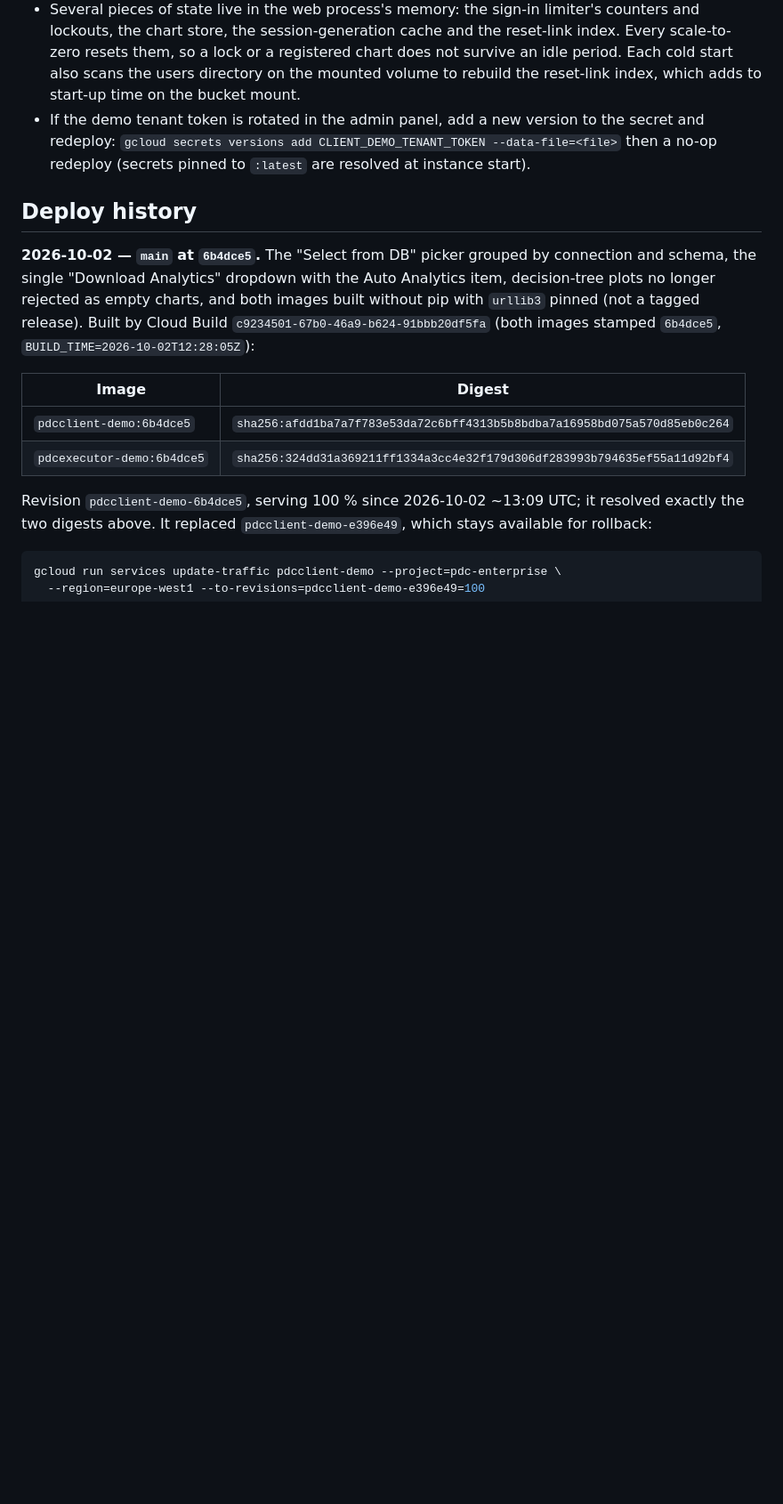
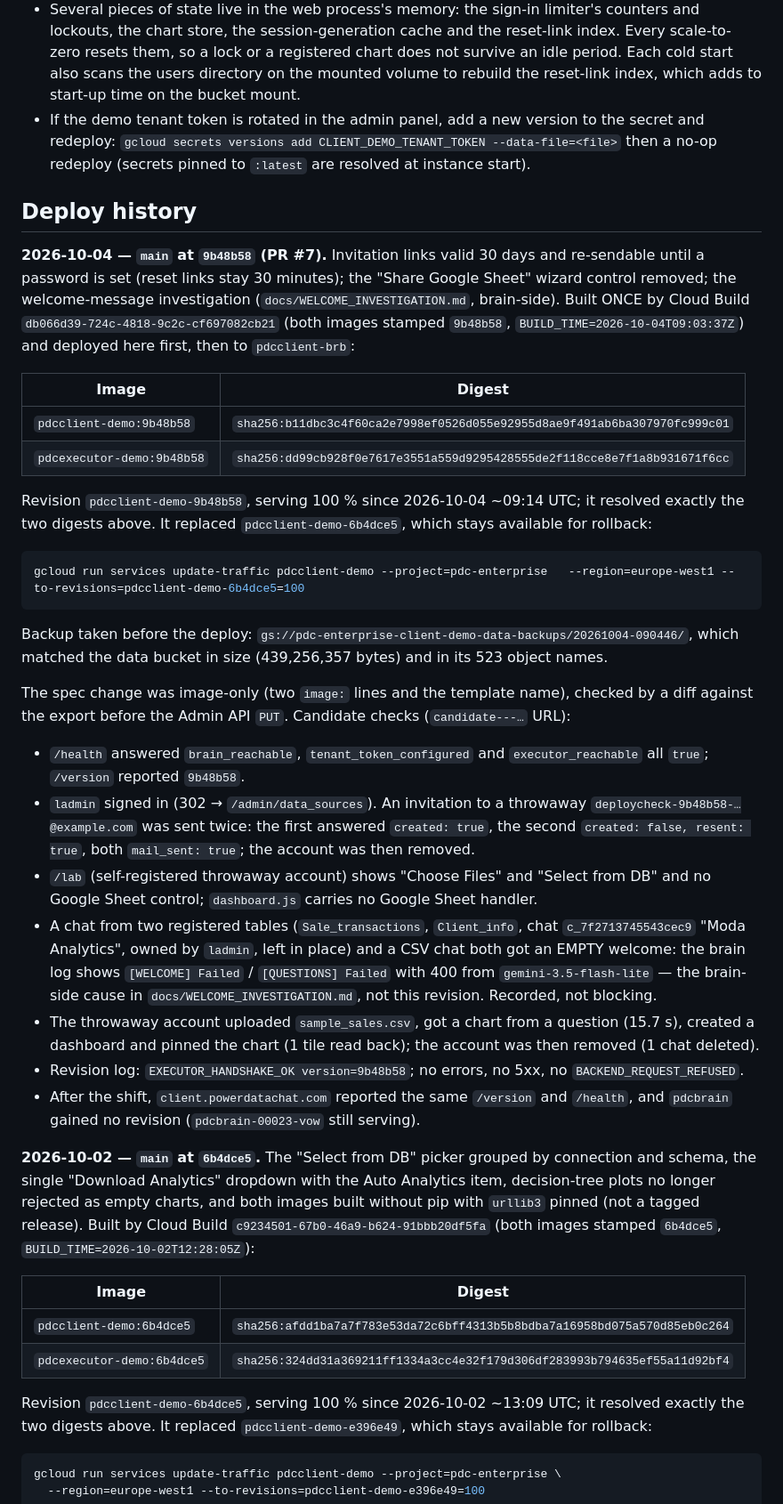
Before and after one commit to aleksloma/PDC_Client, a Markdown page: docs/DEMO_CLOUD_RUN.md, the part around the change. Shown at 89% size. GitHub-like rendering; blank space fills up the shorter version.

````diff
--- a/docs/DEMO_CLOUD_RUN.md
+++ b/docs/DEMO_CLOUD_RUN.md
@@ -395,6 +395,58 @@ Remove the check's throwaway account and dashboard afterwards.
 
 ## Deploy history
 
+**2026-10-04 — `main` at `9b48b58` (PR #7).** Invitation links valid 30 days
+and re-sendable until a password is set (reset links stay 30 minutes); the
+"Share Google Sheet" wizard control removed; the welcome-message
+investigation (`docs/WELCOME_INVESTIGATION.md`, brain-side). Built ONCE by
+Cloud Build `db066d39-724c-4818-9c2c-cf697082cb21` (both images stamped
+`9b48b58`, `BUILD_TIME=2026-10-04T09:03:37Z`) and deployed here first, then to
+`pdcclient-brb`:
+
+| Image | Digest |
+|---|---|
+| `pdcclient-demo:9b48b58` | `sha256:b11dbc3c4f60ca2e7998ef0526d055e92955d8ae9f491ab6ba307970fc999c01` |
+| `pdcexecutor-demo:9b48b58` | `sha256:dd99cb928f0e7617e3551a559d9295428555de2f118cce8e7f1a8b931671f6cc` |
+
+Revision `pdcclient-demo-9b48b58`, serving 100 % since 2026-10-04 ~09:14 UTC;
+it resolved exactly the two digests above. It replaced
+`pdcclient-demo-6b4dce5`, which stays available for rollback:
+
+```bash
+gcloud run services update-traffic pdcclient-demo --project=pdc-enterprise   --region=europe-west1 --to-revisions=pdcclient-demo-6b4dce5=100
+```
+
+Backup taken before the deploy:
+`gs://pdc-enterprise-client-demo-data-backups/20261004-090446/`, which matched
+the data bucket in size (439,256,357 bytes) and in its 523 object names.
+
+The spec change was image-only (two `image:` lines and the template name),
+checked by a diff against the export before the Admin API `PUT`. Candidate
+checks (`candidate---…` URL):
+- `/health` answered `brain_reachable`, `tenant_token_configured` and
+  `executor_reachable` all `true`; `/version` reported `9b48b58`.
+- `ladmin` signed in (302 → `/admin/data_sources`). An invitation to a
+  throwaway `deploycheck-9b48b58-…@example.com` was sent twice: the first
+  answered `created: true`, the second `created: false, resent: true`, both
+  `mail_sent: true`; the account was then removed.
+- `/lab` (self-registered throwaway account) shows "Choose Files" and
+  "Select from DB" and no Google Sheet control; `dashboard.js` carries no
+  Google Sheet handler.
+- A chat from two registered tables (`Sale_transactions`, `Client_info`,
+  chat `c_7f2713745543cec9` "Moda Analytics", owned by `ladmin`, left in
+  place) and a CSV chat both got an EMPTY welcome: the brain log shows
+  `[WELCOME] Failed` / `[QUESTIONS] Failed` with 400 from
+  `gemini-3.5-flash-lite` — the brain-side cause in
+  `docs/WELCOME_INVESTIGATION.md`, not this revision. Recorded, not blocking.
+- The throwaway account uploaded `sample_sales.csv`, got a chart from a
+  question (15.7 s), created a dashboard and pinned the chart (1 tile read
+  back); the account was then removed (1 chat deleted).
+- Revision log: `EXECUTOR_HANDSHAKE_OK version=9b48b58`; no errors, no 5xx,
+  no `BACKEND_REQUEST_REFUSED`.
+- After the shift, `client.powerdatachat.com` reported the same `/version`
+  and `/health`, and `pdcbrain` gained no revision (`pdcbrain-00023-vow`
+  still serving).
+
 **2026-10-02 — `main` at `6b4dce5`.** The "Select from DB" picker grouped by
 connection and schema, the single "Download Analytics" dropdown with the Auto
 Analytics item, decision-tree plots no longer rejected as empty charts, and
````
Also changed, not shown: docs/BRB_CLOUD_RUN.md (+48 -0 lines).
